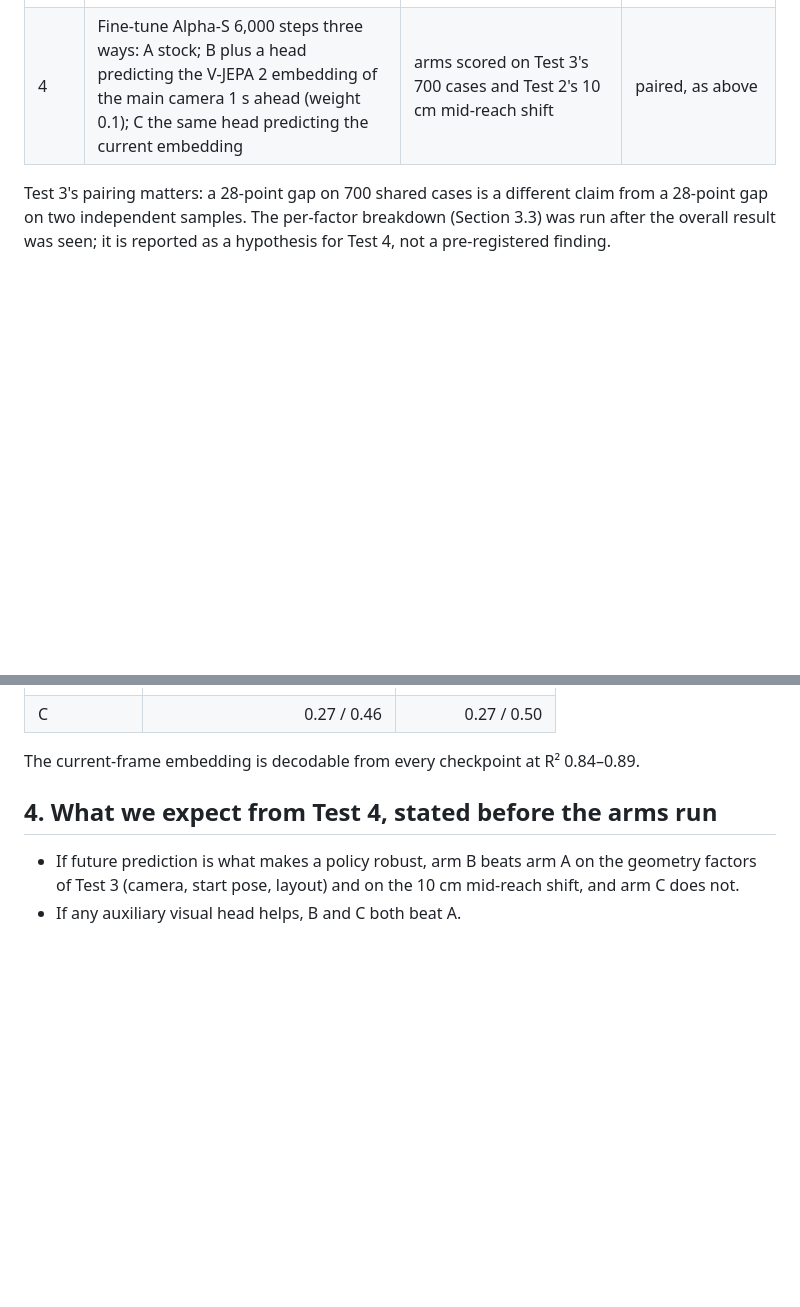
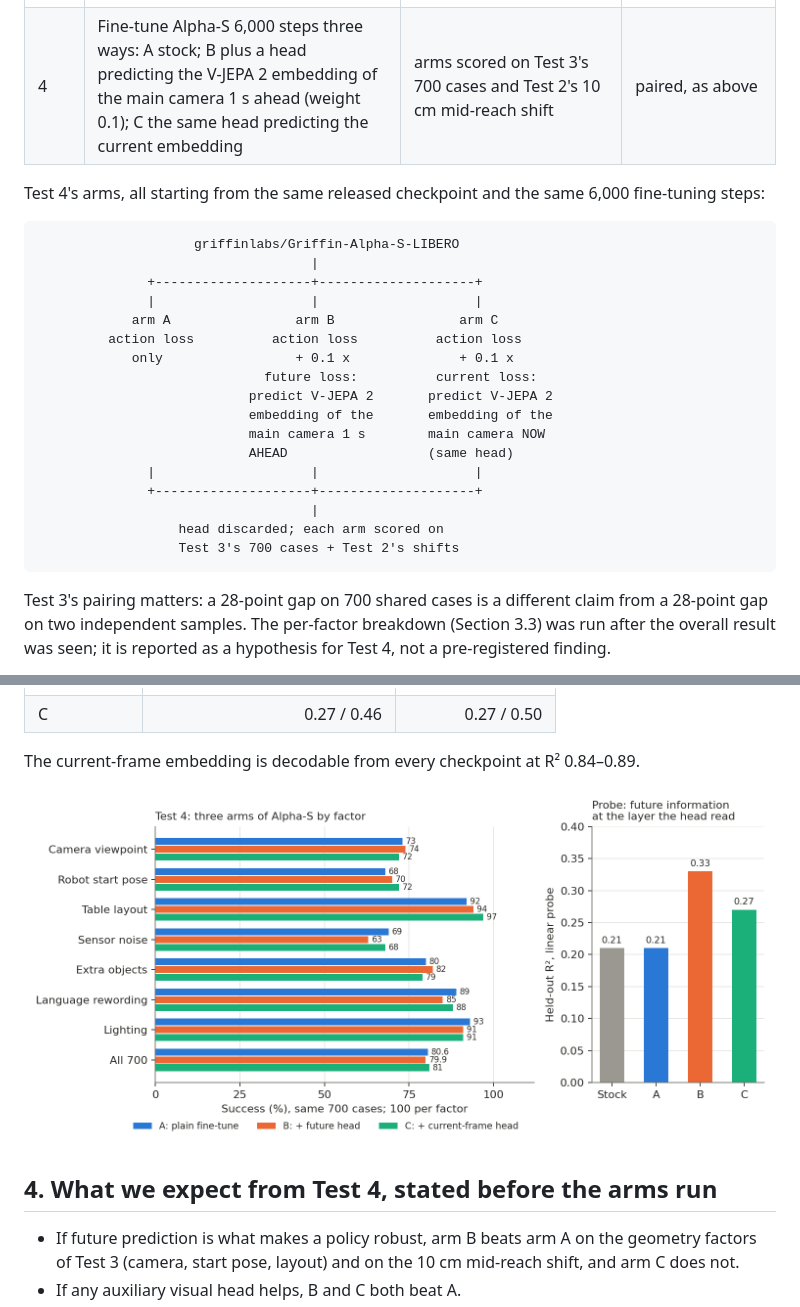
Before and after one commit to cmengu/vla-robustness-tests, a Markdown page: README.md, 2 parts joined by grey strips. Drawn GitHub-style; pictures changed too: figures/fig3_arms.png (added); blank space fills up the shorter version.

````diff
--- a/README.md
+++ b/README.md
@@ -47,6 +47,28 @@ Three stress tests on the released checkpoints, then one controlled experiment.
 | 3 | A [LIBERO-Plus](https://arxiv.org/abs/2510.13626) perturbation: camera viewpoint, robot start pose, table layout, extra objects, lighting, sensor noise or reworded instruction | 700 cases sampled across four suites, 100 per factor, one episode each, identical cases for both models | paired success; exact McNemar test on discordant pairs |
 | 4 | Fine-tune Alpha-S 6,000 steps three ways: A stock; B plus a head predicting the V-JEPA 2 embedding of the main camera 1 s ahead (weight 0.1); C the same head predicting the current embedding | arms scored on Test 3's 700 cases and Test 2's 10 cm mid-reach shift | paired, as above |
 
+Test 4's arms, all starting from the same released checkpoint and the same 6,000 fine-tuning steps:
+
+```
+                    griffinlabs/Griffin-Alpha-S-LIBERO
+                                   |
+              +--------------------+--------------------+
+              |                    |                    |
+            arm A                arm B                arm C
+         action loss          action loss          action loss
+            only                 + 0.1 x              + 0.1 x
+                             future loss:          current loss:
+                           predict V-JEPA 2       predict V-JEPA 2
+                           embedding of the       embedding of the
+                           main camera 1 s        main camera NOW
+                           AHEAD                  (same head)
+              |                    |                    |
+              +--------------------+--------------------+
+                                   |
+                  head discarded; each arm scored on
+                  Test 3's 700 cases + Test 2's shifts
+```
+
 Test 3's pairing matters: a 28-point gap on 700 shared cases is a different claim from a 28-point
 gap on two independent samples. The per-factor breakdown (Section 3.3) was run after the overall
 result was seen; it is reported as a hypothesis for Test 4, not a pre-registered finding.
@@ -148,6 +174,8 @@ was trained on ([test4/analysis/probe-2026-11-10.txt](test4/analysis/probe-2026-
 | C | 0.27 / 0.46 | 0.27 / 0.50 |
 
 The current-frame embedding is decodable from every checkpoint at R² 0.84–0.89.
+
+![Test 4: the three arms by factor, and the probe's held-out R² per checkpoint](figures/fig3_arms.png)
 
 ## 4. What we expect from Test 4, stated before the arms run
 
````
Also changed, not shown: other parts of README.md (+5 -0 lines), figures/fig1_delay.png (added), figures/fig2_factors.png (added), 1 other file.
